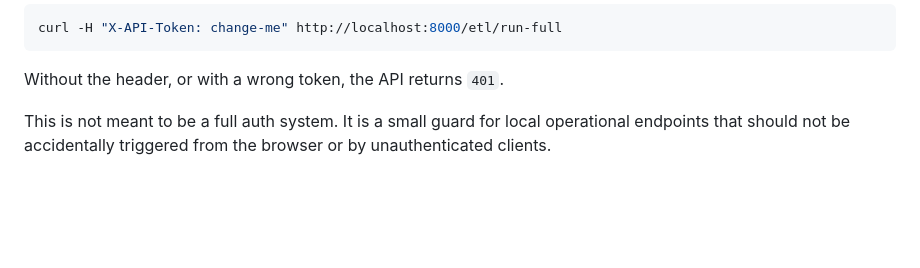
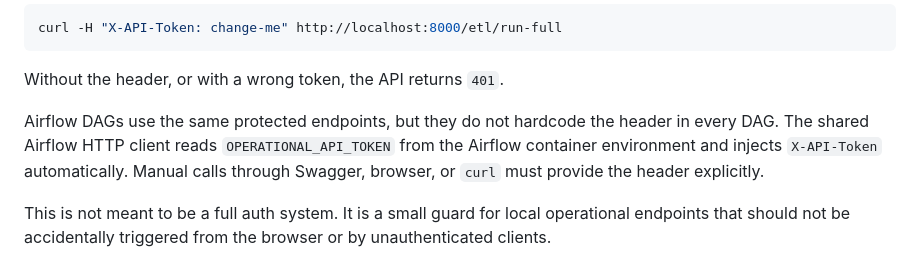
Before and after one commit to dema-git/data-flow, a Markdown page: README.md, the part around the change. GitHub-like rendering; blank space fills up the shorter version.

Commit message:
docs: update project readme Ref #59

````diff
--- a/README.md
+++ b/README.md
@@ -142,6 +142,12 @@ curl -H "X-API-Token: change-me" http://localhost:8000/etl/run-full
 ```
 
 Without the header, or with a wrong token, the API returns `401`.
+
+Airflow DAGs use the same protected endpoints, but they do not hardcode the
+header in every DAG. The shared Airflow HTTP client reads
+`OPERATIONAL_API_TOKEN` from the Airflow container environment and injects
+`X-API-Token` automatically. Manual calls through Swagger, browser, or `curl`
+must provide the header explicitly.
 
 This is not meant to be a full auth system. It is a small guard for local operational endpoints that should not be accidentally triggered from the browser or by unauthenticated clients.
 
````
